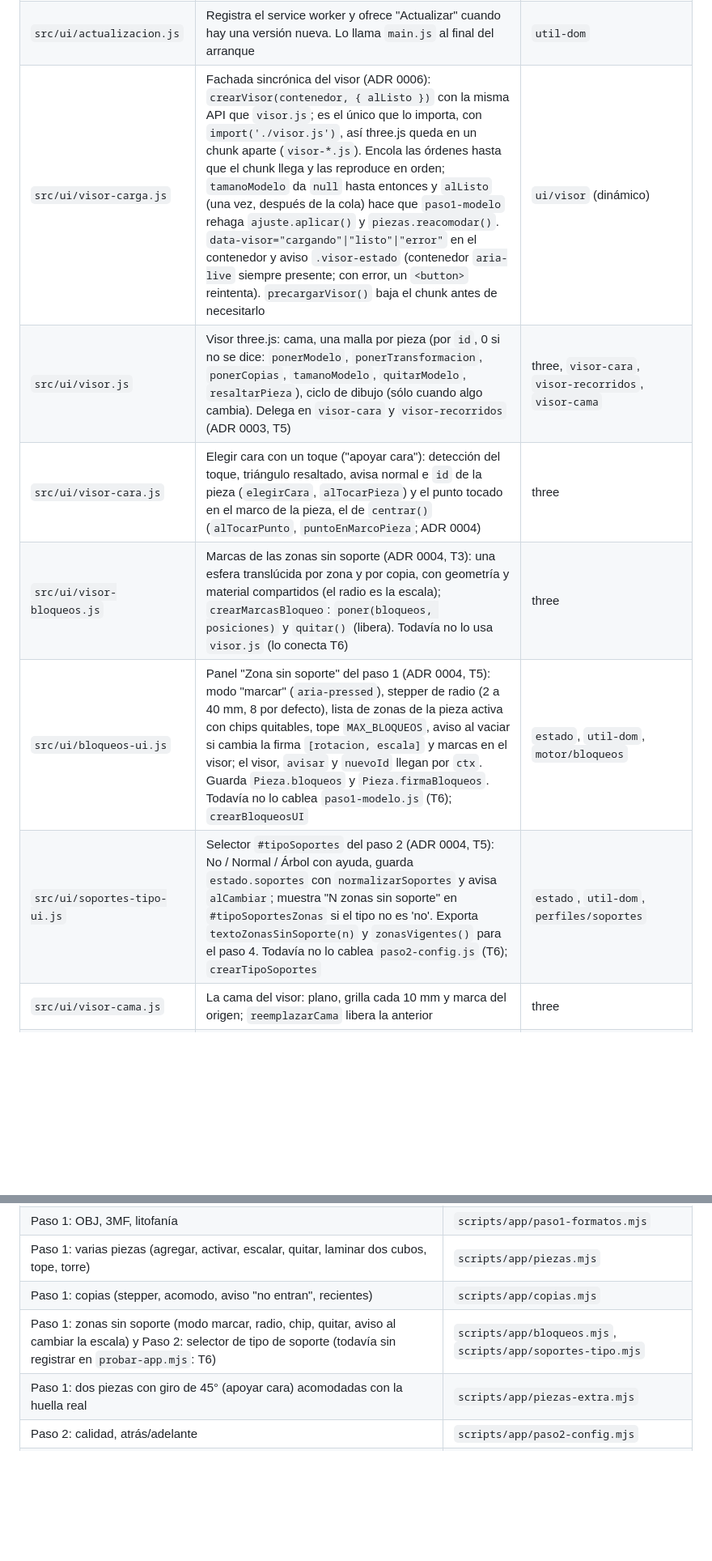
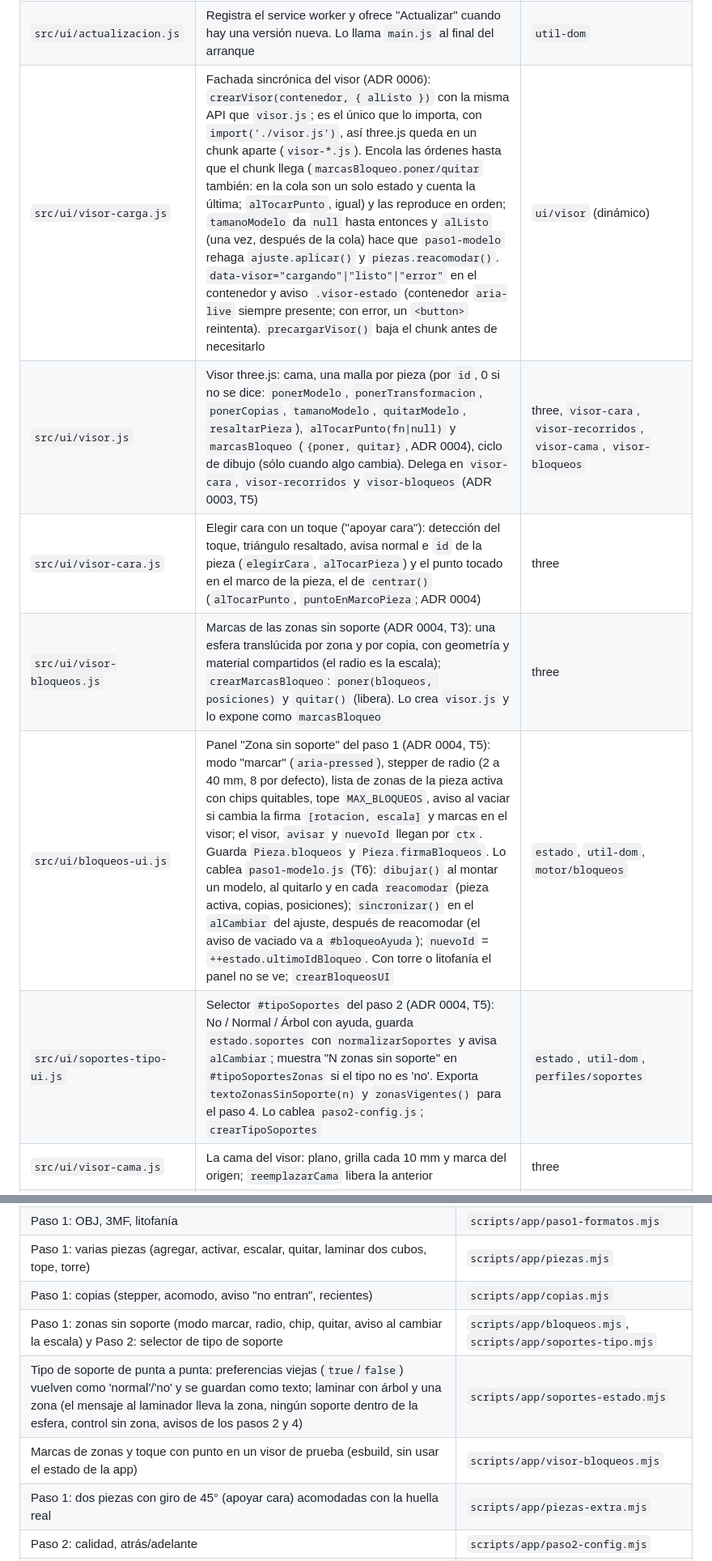
Before and after one commit to Guillenjulian/laminar-movil, a Markdown page: docs/MAPA.md, 2 parts joined by grey strips. Shown at 81% size. Rendered like a GitHub page; blank space fills up the shorter version.

```diff
--- a/docs/MAPA.md
+++ b/docs/MAPA.md
@@ -60,12 +60,12 @@ Todo lo pesado corre en Web Workers. Cada tarea abre un worker y lo cierra al te
 | `src/ui/aviso-vista.js` | `textoAvisoVista(r, capas)` (ADR 0006), puro: '' si no hace falta, el texto de "vista simplificada, el G-code no cambia" si `simplificado` (no `nivel > 0`) y el de "vista hasta la capa N" si `incompleta` | — |
 | `src/ui/pausas-ui.js` | Pausas de filamento de la vista previa: avisa cada cambio con `alCambiarPausas`; lista de filamentos, marcas sobre el deslizador, modo y colores de los recorridos | `estado`, `util-dom`, `formato`, `motor/tipos-linea`, `perfiles/perfiles` |
 | `src/ui/actualizacion.js` | Registra el service worker y ofrece "Actualizar" cuando hay una versión nueva. Lo llama `main.js` al final del arranque | `util-dom` |
-| `src/ui/visor-carga.js` | Fachada sincrónica del visor (ADR 0006): `crearVisor(contenedor, { alListo })` con la misma API que `visor.js`; es el único que lo importa, con `import('./visor.js')`, así three.js queda en un chunk aparte (`visor-*.js`). Encola las órdenes hasta que el chunk llega y las reproduce en orden; `tamanoModelo` da `null` hasta entonces y `alListo` (una vez, después de la cola) hace que `paso1-modelo` rehaga `ajuste.aplicar()` y `piezas.reacomodar()`. `data-visor="cargando"\|"listo"\|"error"` en el contenedor y aviso `.visor-estado` (contenedor `aria-live` siempre presente; con error, un `<button>` reintenta). `precargarVisor()` baja el chunk antes de necesitarlo | `ui/visor` (dinámico) |
-| `src/ui/visor.js` | Visor three.js: cama, una malla por pieza (por `id`, 0 si no se dice: `ponerModelo`, `ponerTransformacion`, `ponerCopias`, `tamanoModelo`, `quitarModelo`, `resaltarPieza`), ciclo de dibujo (sólo cuando algo cambia). Delega en `visor-cara` y `visor-recorridos` (ADR 0003, T5) | three, `visor-cara`, `visor-recorridos`, `visor-cama` |
+| `src/ui/visor-carga.js` | Fachada sincrónica del visor (ADR 0006): `crearVisor(contenedor, { alListo })` con la misma API que `visor.js`; es el único que lo importa, con `import('./visor.js')`, así three.js queda en un chunk aparte (`visor-*.js`). Encola las órdenes hasta que el chunk llega (`marcasBloqueo.poner/quitar` también: en la cola son un solo estado y cuenta la última; `alTocarPunto`, igual) y las reproduce en orden; `tamanoModelo` da `null` hasta entonces y `alListo` (una vez, después de la cola) hace que `paso1-modelo` rehaga `ajuste.aplicar()` y `piezas.reacomodar()`. `data-visor="cargando"\|"listo"\|"error"` en el contenedor y aviso `.visor-estado` (contenedor `aria-live` siempre presente; con error, un `<button>` reintenta). `precargarVisor()` baja el chunk antes de necesitarlo | `ui/visor` (dinámico) |
+| `src/ui/visor.js` | Visor three.js: cama, una malla por pieza (por `id`, 0 si no se dice: `ponerModelo`, `ponerTransformacion`, `ponerCopias`, `tamanoModelo`, `quitarModelo`, `resaltarPieza`), `alTocarPunto(fn\|null)` y `marcasBloqueo` (`{poner, quitar}`, ADR 0004), ciclo de dibujo (sólo cuando algo cambia). Delega en `visor-cara`, `visor-recorridos` y `visor-bloqueos` (ADR 0003, T5) | three, `visor-cara`, `visor-recorridos`, `visor-cama`, `visor-bloqueos` |
 | `src/ui/visor-cara.js` | Elegir cara con un toque ("apoyar cara"): detección del toque, triángulo resaltado, avisa normal e `id` de la pieza (`elegirCara`, `alTocarPieza`) y el punto tocado en el marco de la pieza, el de `centrar()` (`alTocarPunto`, `puntoEnMarcoPieza`; ADR 0004) | three |
-| `src/ui/visor-bloqueos.js` | Marcas de las zonas sin soporte (ADR 0004, T3): una esfera translúcida por zona y por copia, con geometría y material compartidos (el radio es la escala); `crearMarcasBloqueo`: `poner(bloqueos, posiciones)` y `quitar()` (libera). Todavía no lo usa `visor.js` (lo conecta T6) | three |
-| `src/ui/bloqueos-ui.js` | Panel "Zona sin soporte" del paso 1 (ADR 0004, T5): modo "marcar" (`aria-pressed`), stepper de radio (2 a 40 mm, 8 por defecto), lista de zonas de la pieza activa con chips quitables, tope `MAX_BLOQUEOS`, aviso al vaciar si cambia la firma `[rotacion, escala]` y marcas en el visor; el visor, `avisar` y `nuevoId` llegan por `ctx`. Guarda `Pieza.bloqueos` y `Pieza.firmaBloqueos`. Todavía no lo cablea `paso1-modelo.js` (T6); `crearBloqueosUI` | `estado`, `util-dom`, `motor/bloqueos` |
-| `src/ui/soportes-tipo-ui.js` | Selector `#tipoSoportes` del paso 2 (ADR 0004, T5): No / Normal / Árbol con ayuda, guarda `estado.soportes` con `normalizarSoportes` y avisa `alCambiar`; muestra "N zonas sin soporte" en `#tipoSoportesZonas` si el tipo no es 'no'. Exporta `textoZonasSinSoporte(n)` y `zonasVigentes()` para el paso 4. Todavía no lo cablea `paso2-config.js` (T6); `crearTipoSoportes` | `estado`, `util-dom`, `perfiles/soportes` |
+| `src/ui/visor-bloqueos.js` | Marcas de las zonas sin soporte (ADR 0004, T3): una esfera translúcida por zona y por copia, con geometría y material compartidos (el radio es la escala); `crearMarcasBloqueo`: `poner(bloqueos, posiciones)` y `quitar()` (libera). Lo crea `visor.js` y lo expone como `marcasBloqueo` | three |
+| `src/ui/bloqueos-ui.js` | Panel "Zona sin soporte" del paso 1 (ADR 0004, T5): modo "marcar" (`aria-pressed`), stepper de radio (2 a 40 mm, 8 por defecto), lista de zonas de la pieza activa con chips quitables, tope `MAX_BLOQUEOS`, aviso al vaciar si cambia la firma `[rotacion, escala]` y marcas en el visor; el visor, `avisar` y `nuevoId` llegan por `ctx`. Guarda `Pieza.bloqueos` y `Pieza.firmaBloqueos`. Lo cablea `paso1-modelo.js` (T6): `dibujar()` al montar un modelo, al quitarlo y en cada `reacomodar` (pieza activa, copias, posiciones); `sincronizar()` en el `alCambiar` del ajuste, después de reacomodar (el aviso de vaciado va a `#bloqueoAyuda`); `nuevoId` = `++estado.ultimoIdBloqueo`. Con torre o litofanía el panel no se ve; `crearBloqueosUI` | `estado`, `util-dom`, `motor/bloqueos` |
+| `src/ui/soportes-tipo-ui.js` | Selector `#tipoSoportes` del paso 2 (ADR 0004, T5): No / Normal / Árbol con ayuda, guarda `estado.soportes` con `normalizarSoportes` y avisa `alCambiar`; muestra "N zonas sin soporte" en `#tipoSoportesZonas` si el tipo no es 'no'. Exporta `textoZonasSinSoporte(n)` y `zonasVigentes()` para el paso 4. Lo cablea `paso2-config.js`; `crearTipoSoportes` | `estado`, `util-dom`, `perfiles/soportes` |
 | `src/ui/visor-cama.js` | La cama del visor: plano, grilla cada 10 mm y marca del origen; `reemplazarCama` libera la anterior | three |
 | `src/ui/visor-recorridos.js` | Recorridos del G-code capa por capa: `ponerRecorridos`, `mostrarCapa`, `pintarRecorridos`, `atenuarAbajo`, `quitarRecorridos`, `esfera` | three, `motor/tipos-linea.js` |
 | `src/ui/formato.js` | Números, medidas, duración, gramos y pesos en formato es-AR | — |
@@ -208,7 +210,9 @@ Kiri:Moto 4.7.0 (MIT), copiado por `scripts/vendor-kiri.mjs`. **No editar a mano
 | Paso 1: OBJ, 3MF, litofanía | `scripts/app/paso1-formatos.mjs` |
 | Paso 1: varias piezas (agregar, activar, escalar, quitar, laminar dos cubos, tope, torre) | `scripts/app/piezas.mjs` |
 | Paso 1: copias (stepper, acomodo, aviso "no entran", recientes) | `scripts/app/copias.mjs` |
-| Paso 1: zonas sin soporte (modo marcar, radio, chip, quitar, aviso al cambiar la escala) y Paso 2: selector de tipo de soporte (todavía sin registrar en `probar-app.mjs`: T6) | `scripts/app/bloqueos.mjs`, `scripts/app/soportes-tipo.mjs` |
+| Paso 1: zonas sin soporte (modo marcar, radio, chip, quitar, aviso al cambiar la escala) y Paso 2: selector de tipo de soporte | `scripts/app/bloqueos.mjs`, `scripts/app/soportes-tipo.mjs` |
+| Tipo de soporte de punta a punta: preferencias viejas (`true`/`false`) vuelven como 'normal'/'no' y se guardan como texto; laminar con árbol y una zona (el mensaje al laminador lleva la zona, ningún soporte dentro de la esfera, control sin zona, avisos de los pasos 2 y 4) | `scripts/app/soportes-estado.mjs` |
+| Marcas de zonas y toque con punto en un visor de prueba (esbuild, sin usar el estado de la app) | `scripts/app/visor-bloqueos.mjs` |
 | Paso 1: dos piezas con giro de 45° (apoyar cara) acomodadas con la huella real | `scripts/app/piezas-extra.mjs` |
 | Paso 2: calidad, atrás/adelante | `scripts/app/paso2-config.mjs` |
 | Paso 3: cancelar, personalizar, laminar el cubo | `scripts/app/paso3-laminar.mjs` |
```
Also changed, not shown: other parts of docs/MAPA.md (+11 -9 lines), CHANGELOG.md (+2 -0 lines), docs/decisiones/0004-soportes.md (+2 -2 lines).
